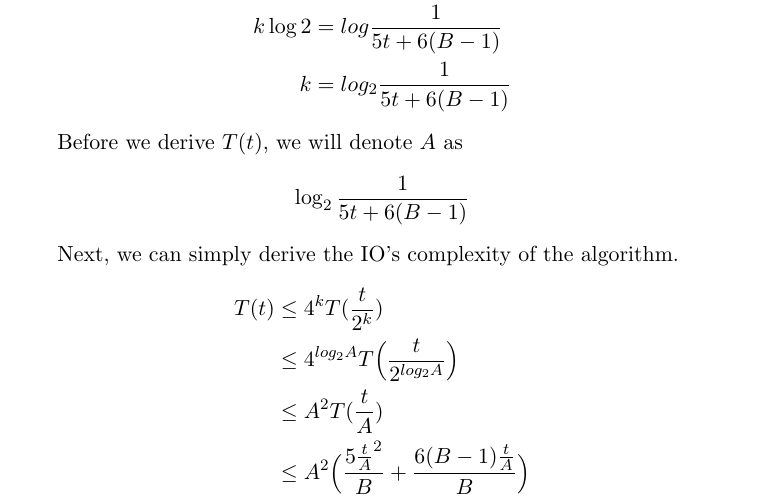
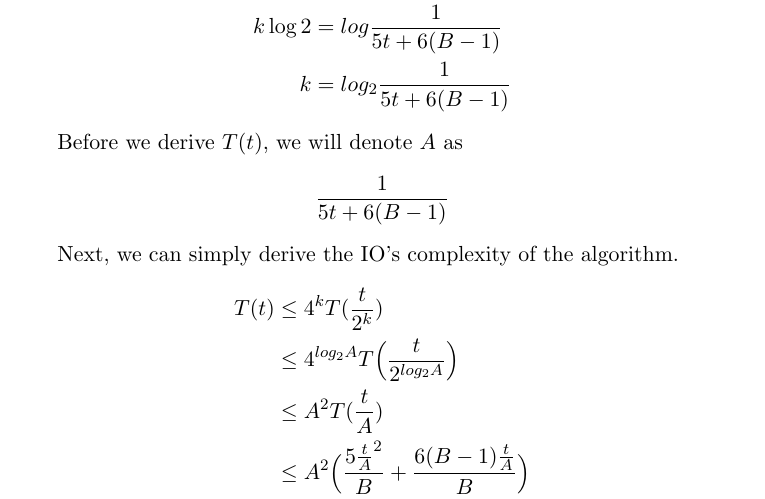
Before and after one commit to heytitle/advanced-algorithm-assignments, a LaTeX problem sheet (assignment-2/main.tex, which reads assignment-2/questions/IO1-2.tex): part of page 5 of 6, cut so that both start at the same text. Compiled offline with pdfLaTeX.

Commit message:
Fix typo

```diff
--- a/assignment-2/questions/IO1-2.tex
+++ b/assignment-2/questions/IO1-2.tex
@@ -65,7 +65,7 @@ We know that if $\frac{n}{2^{k}} = 5n^2 + 6(B-1)n$ we will reach the base case.
 \end{align*}
 
 Before we derive $T(t)$, we will denote $A$ as
-$$\log_2 \frac{1}{5t + 6(B-1)}$$
+$$ \frac{1}{5t + 6(B-1)}$$
 
 Next, we can simply derive the IO's complexity of the algorithm.
 \begin{align*}
```
